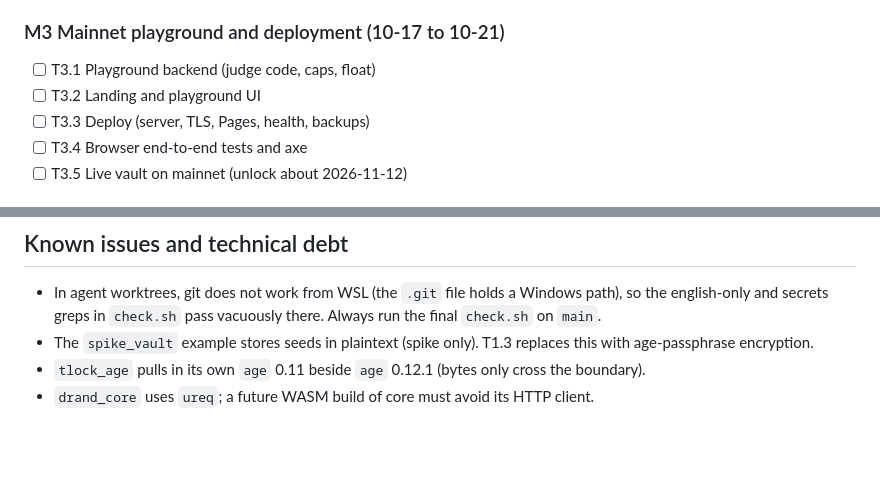
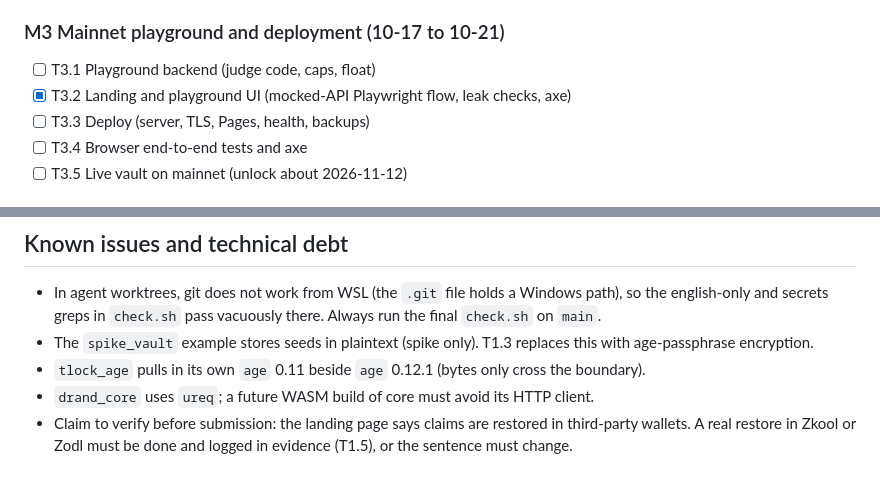
Before and after one commit to 0xBadSign/zandglass, a Markdown page: docs/PROGRESS.md, 2 parts joined by grey strips. Rendered like a GitHub page; blank space fills up the shorter version.

Commit message:
Merge landing page and playground UI (T3.2)
Co-Authored-By: Claude Opus 5.5 <noreply@anthropic.com>

```diff
--- a/docs/PROGRESS.md
+++ b/docs/PROGRESS.md
@@ -60,7 +60,7 @@ Live state of the project. The agent updates it at the end of every work unit, n
 
 ### M3 Mainnet playground and deployment (10-17 to 10-21)
 - [ ] T3.1 Playground backend (judge code, caps, float)
-- [ ] T3.2 Landing and playground UI
+- [x] T3.2 Landing and playground UI (mocked-API Playwright flow, leak checks, axe)
 - [ ] T3.3 Deploy (server, TLS, Pages, health, backups)
 - [ ] T3.4 Browser end-to-end tests and axe
 - [ ] T3.5 Live vault on mainnet (unlock about 2026-11-12)
@@ -171,3 +171,4 @@ None yet.
 - The `spike_vault` example stores seeds in plaintext (spike only). T1.3 replaces this with age-passphrase encryption.
 - `tlock_age` pulls in its own `age` 0.11 beside `age` 0.12.1 (bytes only cross the boundary).
 - `drand_core` uses `ureq`; a future WASM build of core must avoid its HTTP client.
+- Claim to verify before submission: the landing page says claims are restored in third-party wallets. A real restore in Zkool or Zodl must be done and logged in evidence (T1.5), or the sentence must change.
```
